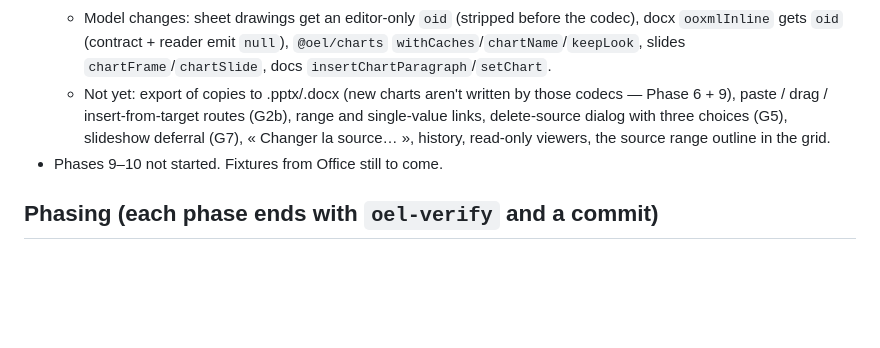
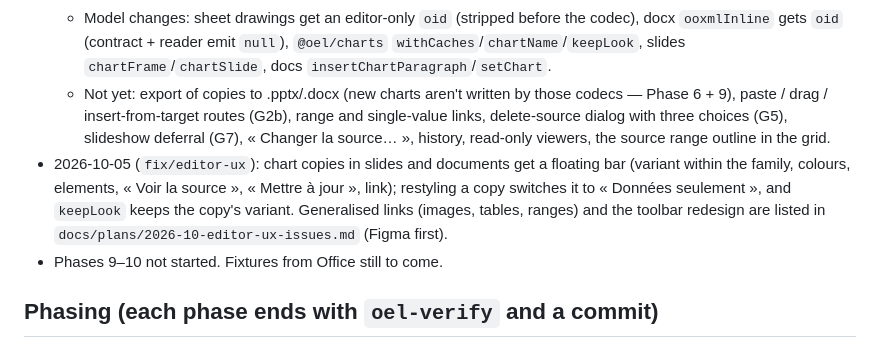
Before and after one commit to EaglesView/oel-studio, a Markdown page: docs/plans/2026-10-links-and-charts.md, the part around the change. Rendered like a GitHub page; blank space fills up the shorter version.

```diff
--- a/docs/plans/2026-10-links-and-charts.md
+++ b/docs/plans/2026-10-links-and-charts.md
@@ -294,6 +294,7 @@ interface LinkDef {
   - UI: « Lier dans… » from the sheet chart bar (G2 step 2: file list with refusals, placement, style), popover (G3), « Fils du bureau » panel (G6, Ctrl+Maj+L, dock « Fils »), badges on copies in slides and documents (G4), « Utilisé dans N fichiers » on the source chart (G5).
   - Model changes: sheet drawings get an editor-only `oid` (stripped before the codec), docx `ooxmlInline` gets `oid` (contract + reader emit `null`), `@oel/charts` `withCaches`/`chartName`/`keepLook`, slides `chartFrame`/`chartSlide`, docs `insertChartParagraph`/`setChart`.
   - Not yet: export of copies to .pptx/.docx (new charts aren't written by those codecs — Phase 6 + 9), paste / drag / insert-from-target routes (G2b), range and single-value links, delete-source dialog with three choices (G5), slideshow deferral (G7), « Changer la source… », history, read-only viewers, the source range outline in the grid.
+- 2026-10-05 (`fix/editor-ux`): chart copies in slides and documents get a floating bar (variant within the family, colours, elements, « Voir la source », « Mettre à jour », link); restyling a copy switches it to « Données seulement », and `keepLook` keeps the copy's variant. Generalised links (images, tables, ranges) and the toolbar redesign are listed in `docs/plans/2026-10-editor-ux-issues.md` (Figma first).
 - Phases 9–10 not started. Fixtures from Office still to come.
 
 ## Phasing (each phase ends with `oel-verify` and a commit)
```
Also changed, not shown: docs/plans/2026-10-editor-ux-issues.md (added, +73 -0 lines).
